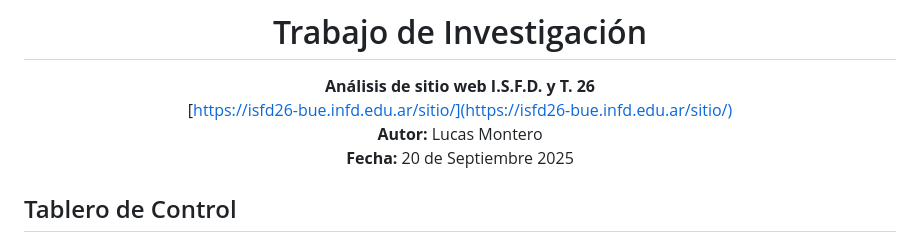
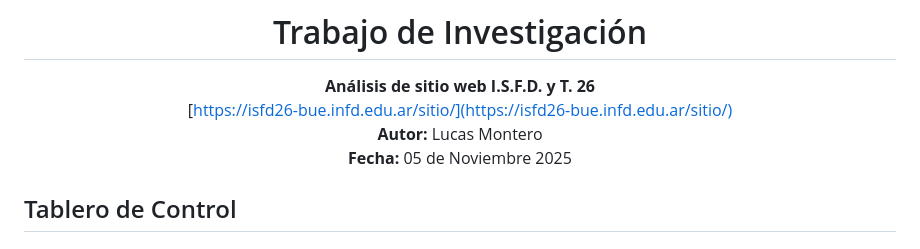
Before and after one commit to Lucasm282021/Prototipado-Instituto-26, a Markdown page: README.md, the part around the change. Rendered like a GitHub page.

```diff
--- a/README.md
+++ b/README.md
@@ -4,7 +4,7 @@
 **Análisis de sitio web I.S.F.D. y T. 26**
 [https://isfd26-bue.infd.edu.ar/sitio/](https://isfd26-bue.infd.edu.ar/sitio/)
 **Autor:** Lucas Montero
-**Fecha:** 20 de Septiembre 2025
+**Fecha:** 05 de Noviembre 2025
 
 </div>
 
```
